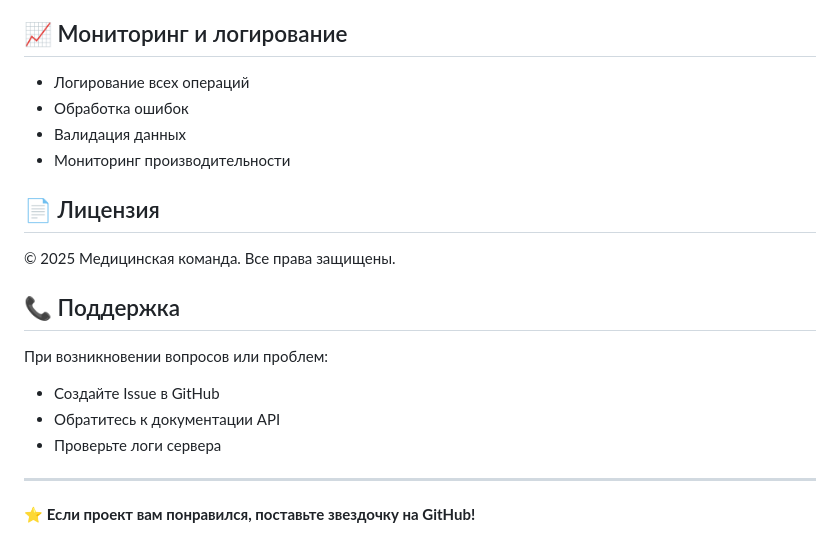
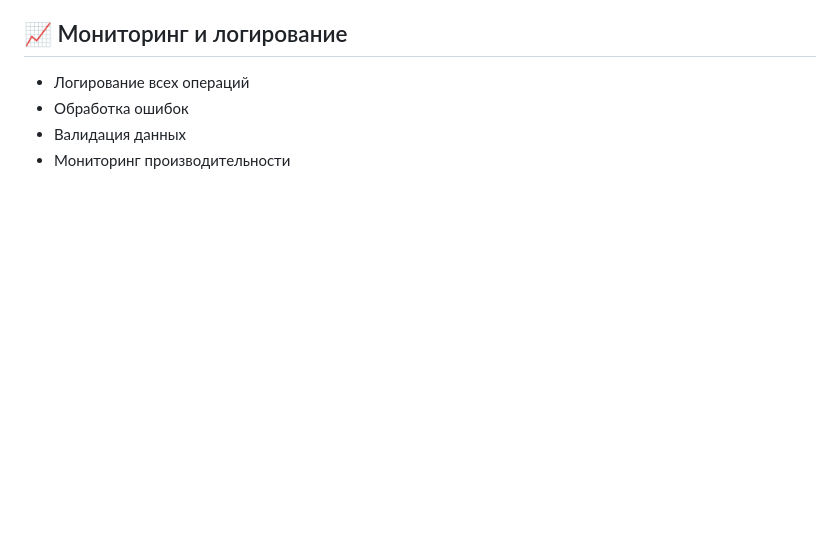
Before and after one commit to VDolesov/Medical_projects, a Markdown page: README.md, the part around the change. GitHub-like rendering; blank space fills up the shorter version.

```diff
--- a/README.md
+++ b/README.md
@@ -121,19 +121,3 @@ http://localhost:5000/api-docs
 - Обработка ошибок
 - Валидация данных
 - Мониторинг производительности
-
-
-## 📄 Лицензия
-
-© 2025 Медицинская команда. Все права защищены.
-
-## 📞 Поддержка
-
-При возникновении вопросов или проблем:
-- Создайте Issue в GitHub
-- Обратитесь к документации API
-- Проверьте логи сервера
-
----
-
-**⭐ Если проект вам понравился, поставьте звездочку на GitHub!**
```
